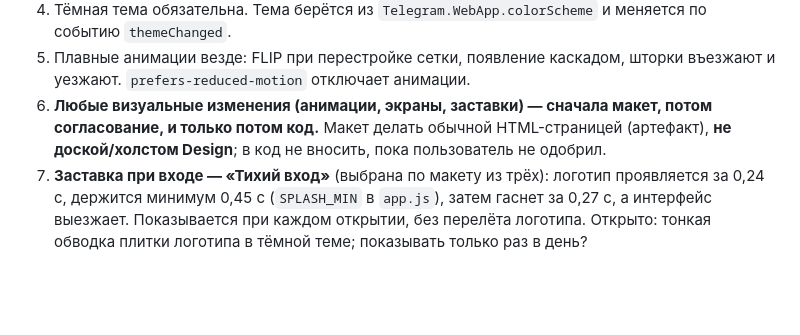
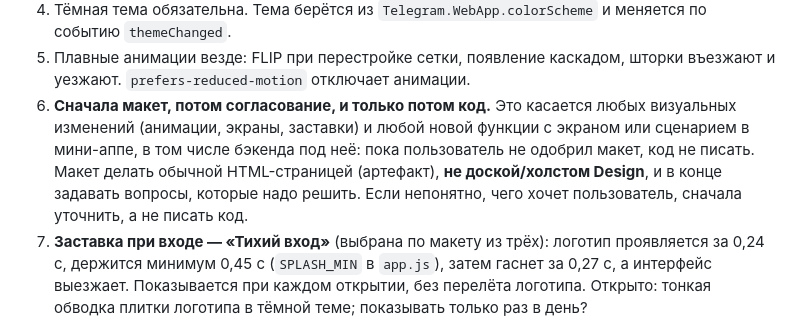
Before and after one commit to monpier0/FinConverter, a Markdown page: CLAUDE.md, the part around the change. Rendered like a GitHub page; blank space fills up the shorter version.

Commit message:
CLAUDE.md: макет и согласование перед любой новой функцией, включая бэкенд
Co-Authored-By: Claude Sonnet 5.5 <noreply@anthropic.com>
Claude-Session: https://claude.ai/code/session_01DE1ShJy7Y2q6dDZGothFdM

```diff
--- a/CLAUDE.md
+++ b/CLAUDE.md
@@ -60,9 +60,12 @@ Telegram-бот с мини-аппом для студентов Финансо
    меняется по событию `themeChanged`.
 5. Плавные анимации везде: FLIP при перестройке сетки, появление каскадом,
    шторки въезжают и уезжают. `prefers-reduced-motion` отключает анимации.
-6. **Любые визуальные изменения (анимации, экраны, заставки) — сначала макет, потом
-   согласование, и только потом код.** Макет делать обычной HTML-страницей (артефакт),
-   **не доской/холстом Design**; в код не вносить, пока пользователь не одобрил.
+6. **Сначала макет, потом согласование, и только потом код.** Это касается любых
+   визуальных изменений (анимации, экраны, заставки) и любой новой функции с экраном
+   или сценарием в мини-аппе, в том числе бэкенда под неё: пока пользователь не одобрил
+   макет, код не писать. Макет делать обычной HTML-страницей (артефакт),
+   **не доской/холстом Design**, и в конце задавать вопросы, которые надо решить.
+   Если непонятно, чего хочет пользователь, сначала уточнить, а не писать код.
 7. **Заставка при входе — «Тихий вход»** (выбрана по макету из трёх): логотип проявляется
    за 0,24 с, держится минимум 0,45 с (`SPLASH_MIN` в `app.js`), затем гаснет за 0,27 с, а
    интерфейс выезжает. Показывается при каждом открытии, без перелёта логотипа.
```
